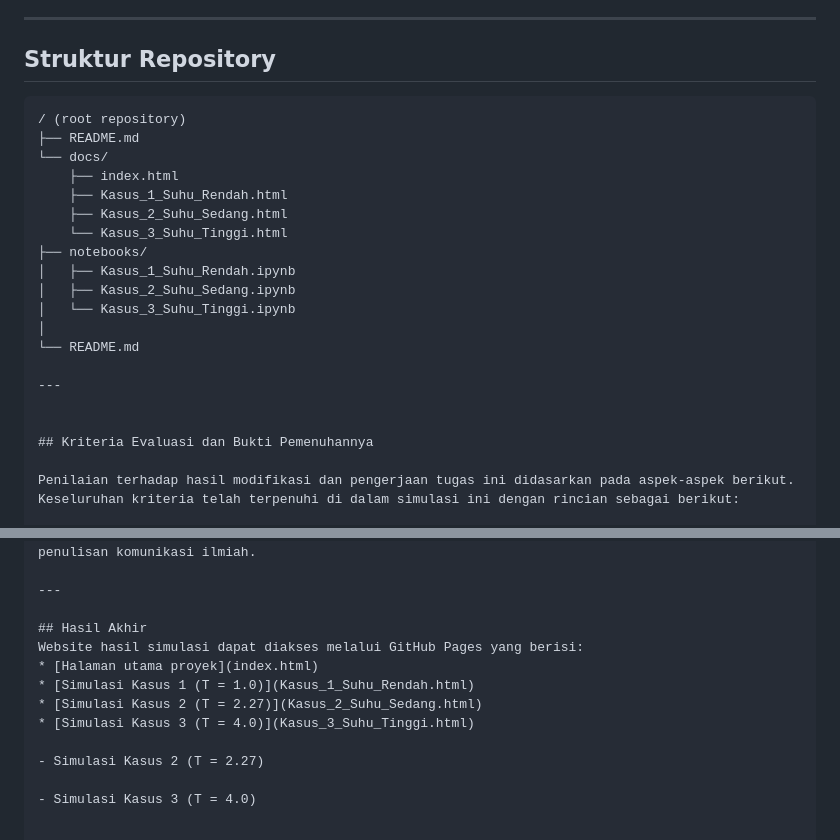
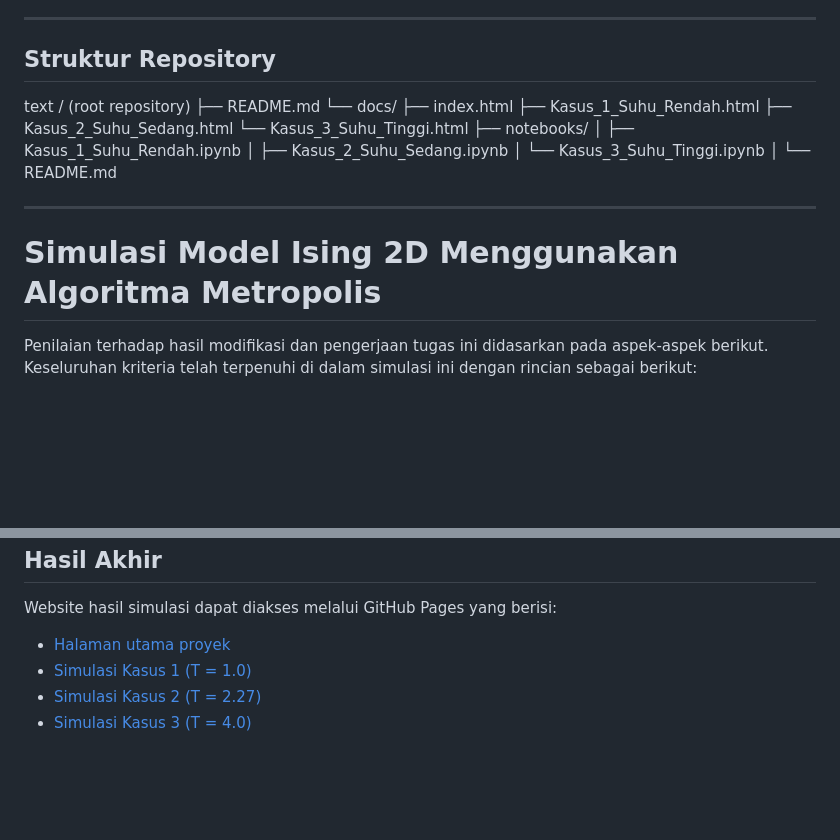
Before and after one commit to felikssamosir1-glitch/simulasi-model-ising-2d, a Markdown page: README.md, 2 parts joined by grey strips. Rendered like a GitHub page; blank space fills up the shorter version.

````diff
--- a/README.md
+++ b/README.md
@@ -29,8 +31,7 @@ Pada suhu tinggi (**T > Tc**), energi termal mendominasi sehingga arah spin menj
 ---
 
 ## Struktur Repository
-
-```text
+text
 / (root repository)
 ├── README.md
 └── docs/
@@ -47,8 +48,7 @@ Pada suhu tinggi (**T > Tc**), energi termal mendominasi sehingga arah spin menj
 
 ---
 
-
-## Kriteria Evaluasi dan Bukti Pemenuhannya
+# Simulasi Model Ising 2D Menggunakan Algoritma Metropolis
 
 Penilaian terhadap hasil modifikasi dan pengerjaan tugas ini didasarkan pada aspek-aspek berikut. Keseluruhan kriteria telah terpenuhi di dalam simulasi ini dengan rincian sebagai berikut:
 
@@ -125,7 +125,3 @@ Website hasil simulasi dapat diakses melalui GitHub Pages yang berisi:
 * [Simulasi Kasus 1 (T = 1.0)](Kasus_1_Suhu_Rendah.html)
 * [Simulasi Kasus 2 (T = 2.27)](Kasus_2_Suhu_Sedang.html)
 * [Simulasi Kasus 3 (T = 4.0)](Kasus_3_Suhu_Tinggi.html)
-
-- Simulasi Kasus 2 (T = 2.27)
-
-- Simulasi Kasus 3 (T = 4.0)
````
Also changed, not shown: other parts of README.md (+2 -0 lines).
